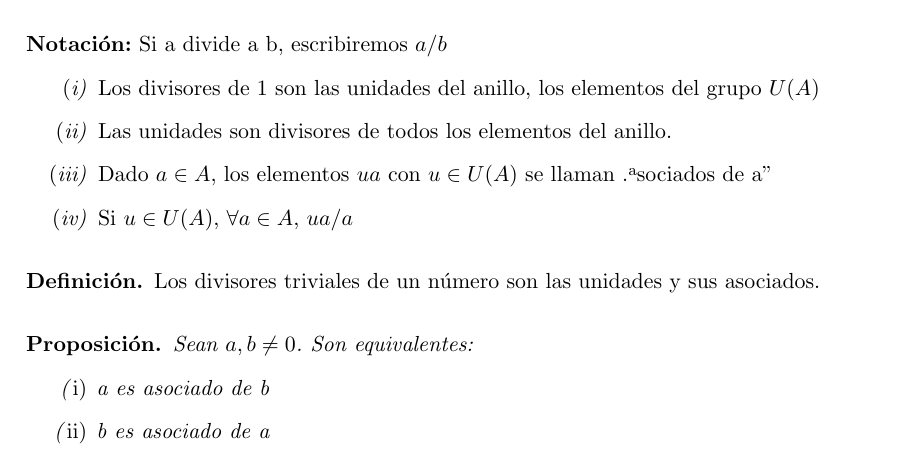
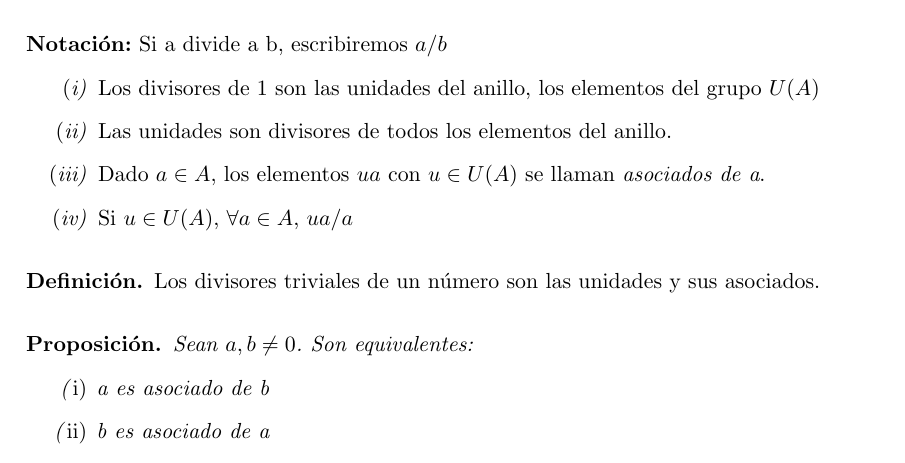
Before and after one commit to libreim/apuntesDGIIM, a LaTeX document (Álgebra I/tema1.tex): part of page 13 of 13, cut so that both start at the same text. Compiled offline with pdfLaTeX.

Commit message:
Error menor.

```diff
--- a/Álgebra I/tema1.tex
+++ b/Álgebra I/tema1.tex
@@ -969,7 +969,7 @@ Sea A un D.I. Sean $a,b\in A$. Decimos entonces que a divide a b (a es un diviso
 \begin{nlist}
 	\item Los divisores de 1 son las unidades del anillo, los elementos del grupo $U(A)$
 	\item Las unidades son divisores de todos los elementos del anillo.
-	\item Dado $a\in A$, los elementos $ua$ con $u\in U(A)$ se llaman "asociados de a"
+	\item Dado $a\in A$, los elementos $ua$ con $u\in U(A)$ se llaman \emph{asociados de a}.
 	\item Si $u\in U(A)$, $\forall a \in A$, $ua/a$
 
 \end{nlist}
```
